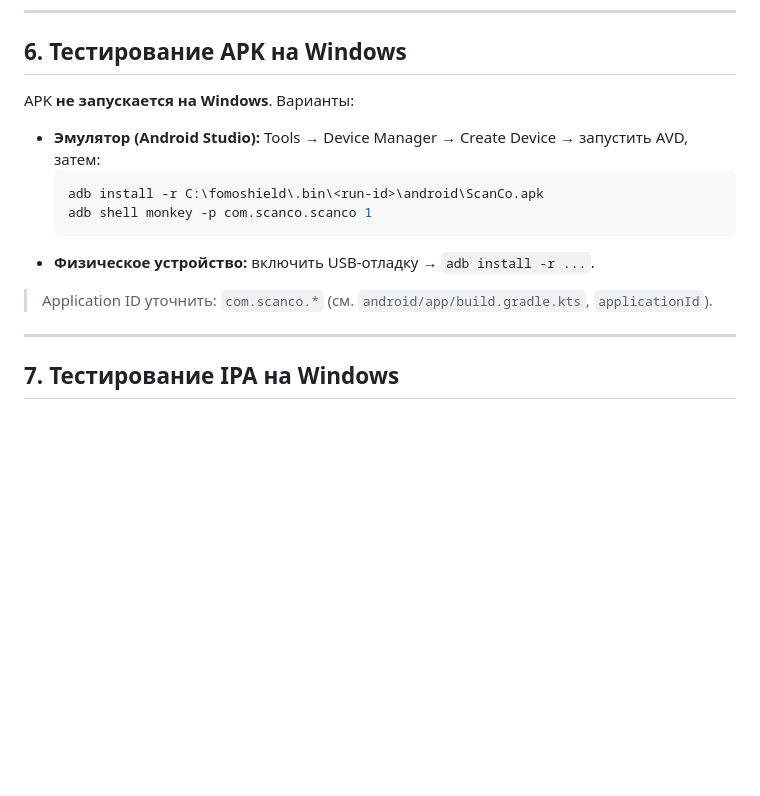
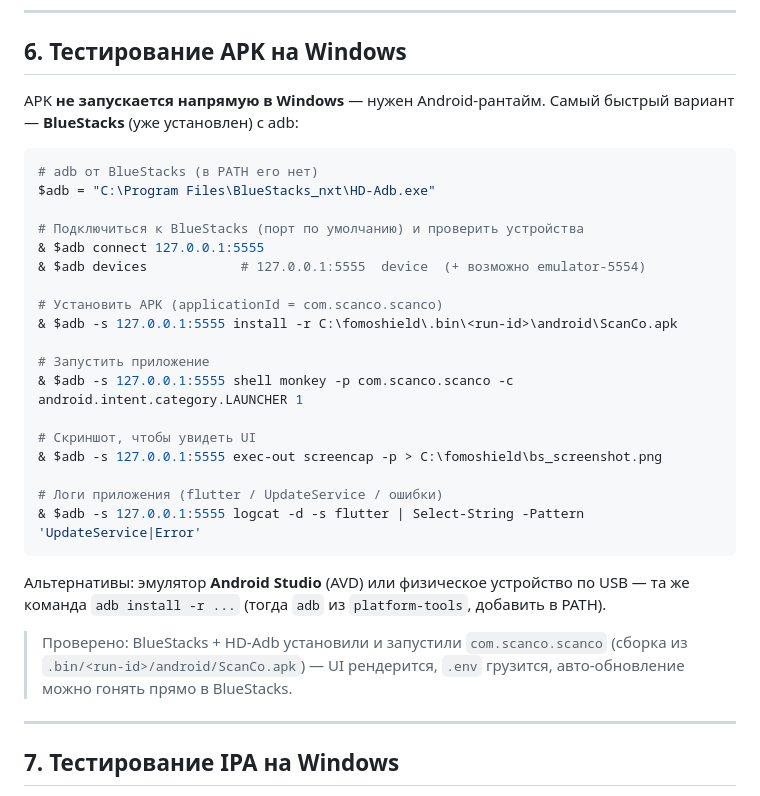
Before and after one commit to vofka198119-code/fomoshield, a Markdown page: docs/devops/RELEASE_PULL_AND_TEST.md, the part around one of its changes. GitHub-like rendering; blank space fills up the shorter version.

````diff
--- a/docs/devops/RELEASE_PULL_AND_TEST.md
+++ b/docs/devops/RELEASE_PULL_AND_TEST.md
@@ -153,18 +153,36 @@ timeout 12 ./scanco 2>&1 | head -40   # app живёт и логирует → e
 
 ## 6. Тестирование APK на Windows
 
-APK **не запускается на Windows**. Варианты:
+APK **не запускается напрямую в Windows** — нужен Android-рантайм. Самый быстрый
+вариант — **BlueStacks** (уже установлен) с adb:
 
-- **Эмулятор (Android Studio):** Tools → Device Manager → Create Device → запустить
-  AVD, затем:
-  ```powershell
-  adb install -r C:\fomoshield\.bin\<run-id>\android\ScanCo.apk
-  adb shell monkey -p com.scanco.scanco 1
-  ```
-- **Физическое устройство:** включить USB-отладку → `adb install -r ...`.
+```powershell
+# adb от BlueStacks (в PATH его нет)
+$adb = "C:\Program Files\BlueStacks_nxt\HD-Adb.exe"
 
-> Application ID уточнить: `com.scanco.*` (см. `android/app/build.gradle.kts`,
-> `applicationId`).
+# Подключиться к BlueStacks (порт по умолчанию) и проверить устройства
+& $adb connect 127.0.0.1:5555
+& $adb devices            # 127.0.0.1:5555  device  (+ возможно emulator-5554)
+
+# Установить APK (applicationId = com.scanco.scanco)
+& $adb -s 127.0.0.1:5555 install -r C:\fomoshield\.bin\<run-id>\android\ScanCo.apk
+
+# Запустить приложение
+& $adb -s 127.0.0.1:5555 shell monkey -p com.scanco.scanco -c android.intent.category.LAUNCHER 1
+
+# Скриншот, чтобы увидеть UI
+& $adb -s 127.0.0.1:5555 exec-out screencap -p > C:\fomoshield\bs_screenshot.png
+
+# Логи приложения (flutter / UpdateService / ошибки)
+& $adb -s 127.0.0.1:5555 logcat -d -s flutter | Select-String -Pattern 'UpdateService|Error'
+```
+
+Альтернативы: эмулятор **Android Studio** (AVD) или физическое устройство по USB —
+та же команда `adb install -r ...` (тогда `adb` из `platform-tools`, добавить в PATH).
+
+> Проверено: BlueStacks + HD-Adb установили и запустили `com.scanco.scanco`
+> (сборка из `.bin/<run-id>/android/ScanCo.apk`) — UI рендерится, `.env` грузится,
+> авто-обновление можно гонять прямо в BlueStacks.
 
 ---
 
````
Also changed, not shown: other parts of docs/devops/RELEASE_PULL_AND_TEST.md (+48 -11 lines).
